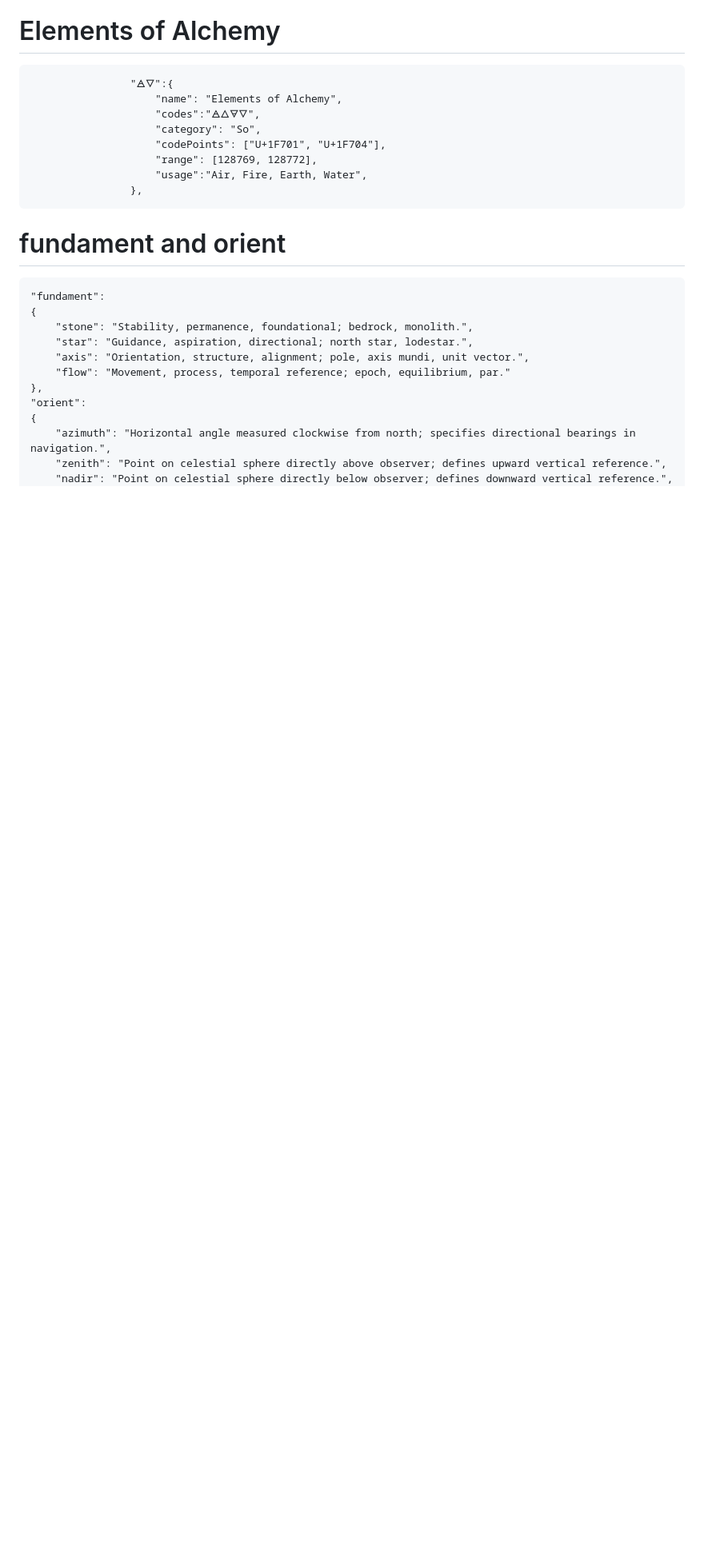
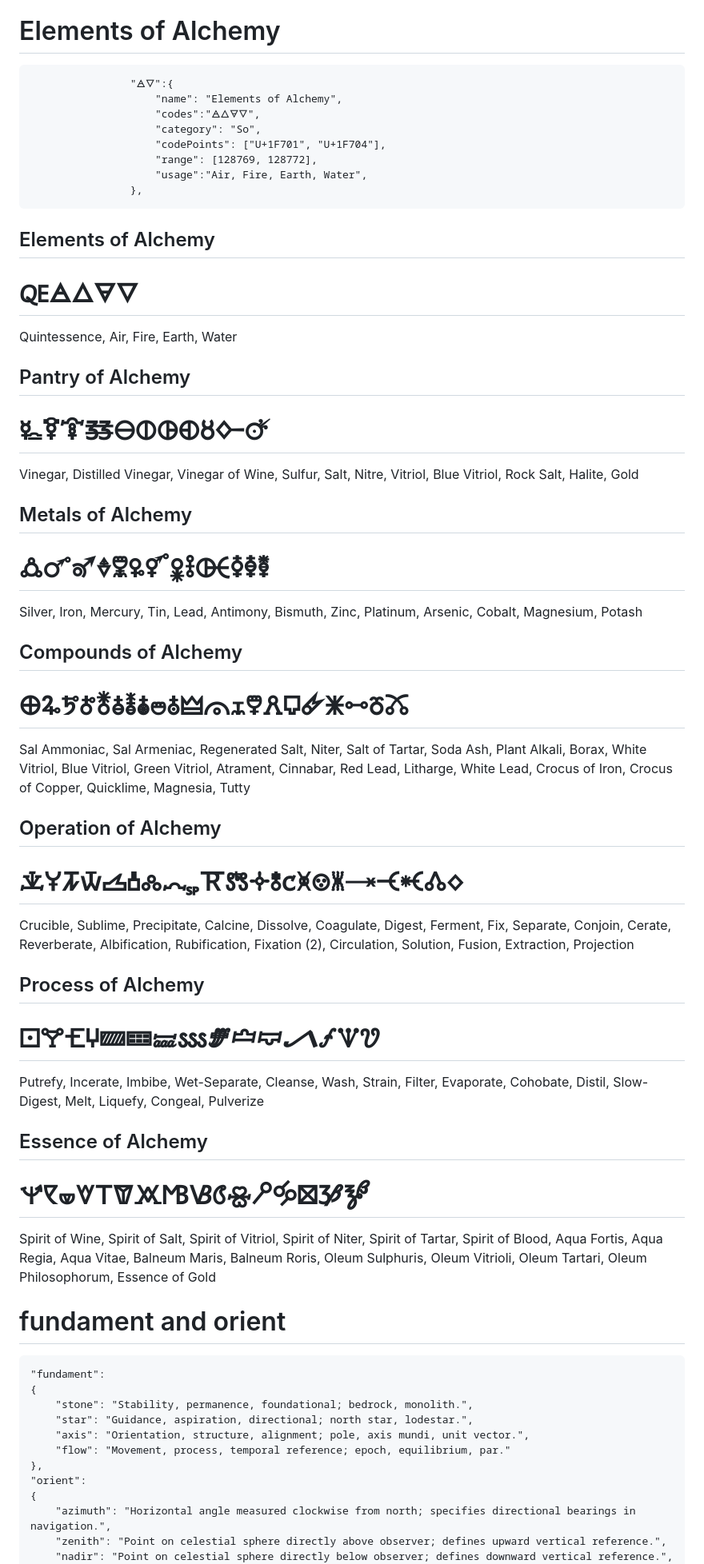
Before and after one commit to nitrologic/biblispec, a Markdown page: README.md, the part around the change. Shown: that part at 80% size. Rendered like a GitHub page; blank space fills up the shorter version.

Commit message:
alchemy readme

````diff
--- a/README.md
+++ b/README.md
@@ -31,6 +31,48 @@ The data payload for this project is [biblispec.json](biblispec.json)
 					"usage":"Air, Fire, Earth, Water",
 				},
 ```
+## Elements of Alchemy
+
+# 🜀🜁🜂🜃🜄
+
+Quintessence, Air, Fire, Earth, Water
+
+## Pantry of Alchemy
+
+# 🜐🜑🜒🜓🜔🜕🜖🜗🜘🜙🜚
+
+Vinegar, Distilled Vinegar, Vinegar of Wine, Sulfur, Salt, Nitre, Vitriol, Blue Vitriol, Rock Salt, Halite, Gold
+
+## Metals of Alchemy
+
+# 🜛🜜🜝🜞🜟🜠🜡🜢🜣🜤🜥🜦🜧
+
+Silver, Iron, Mercury, Tin, Lead, Antimony, Bismuth, Zinc, Platinum, Arsenic, Cobalt, Magnesium, Potash
+
+## Compounds of Alchemy
+
+# 🜨🜩🜪🜫🜬🜭🜮🜯🜰🜱🜲🜳🜴🜵🜶🜷🜸🜹🜺🜻🜼
+
+Sal Ammoniac, Sal Armeniac, Regenerated Salt, Niter, Salt of Tartar, Soda Ash, Plant Alkali, Borax, White Vitriol, Blue Vitriol, Green Vitriol, Atrament, Cinnabar, Red Lead, Litharge, White Lead, Crocus of Iron, Crocus of Copper, Quicklime, Magnesia, Tutty
+
+## Operation of Alchemy
+
+# 🝀🝁🝂🝃🝄🝅🝆🝇🝈🝉🝊🝋🝌🝍🝎🝏🝐🝑🝒🝓🝔
+
+Crucible, Sublime, Precipitate, Calcine, Dissolve, Coagulate, Digest, Ferment, Fix, Separate, Conjoin, Cerate, Reverberate, Albification, Rubification, Fixation (2), Circulation, Solution, Fusion, Extraction, Projection
+
+## Process of Alchemy
+
+# 🝕🝖🝗🝘🝙🝚🝛🝜🝝🝞🝟🝠🝡🝢🝣
+
+Putrefy, Incerate, Imbibe, Wet-Separate, Cleanse, Wash, Strain, Filter, Evaporate, Cohobate, Distil, Slow-Digest, Melt, Liquefy, Congeal, Pulverize
+
+## Essence of Alchemy
+
+# 🝤🝥🝦🝧🝨🝩🝪🝫🝬🝭🝮🝯🝰🝱🝲🝳
+
+Spirit of Wine, Spirit of Salt, Spirit of Vitriol, Spirit of Niter, Spirit of Tartar, Spirit of Blood, Aqua Fortis, Aqua Regia, Aqua Vitae, Balneum Maris, Balneum Roris, Oleum Sulphuris, Oleum Vitrioli, Oleum Tartari, Oleum Philosophorum, Essence of Gold
+
 
 # fundament and orient
 
````
